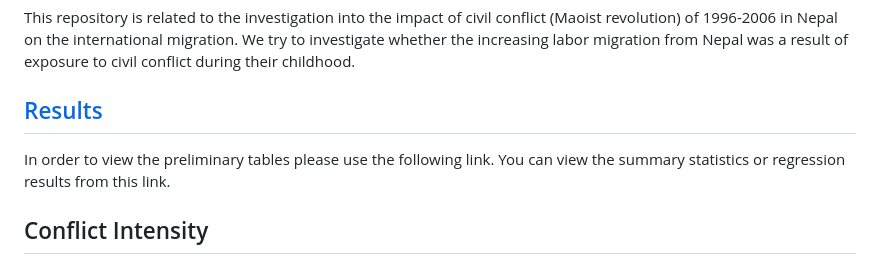
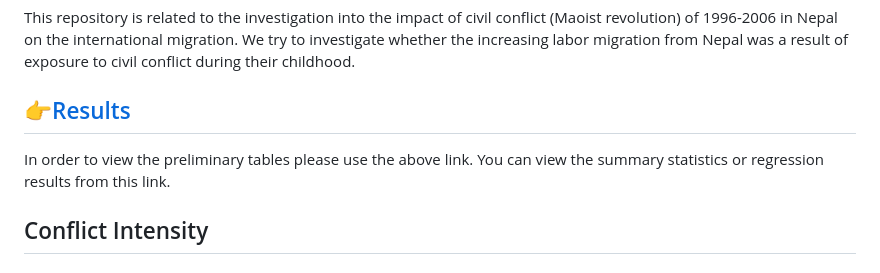
Before and after one commit to Dulal-Ramesh/International_Migration_and_Nepal_Civil_War, a Markdown page: README.md, the part around the change. Rendered like a GitHub page.

```diff
--- a/README.md
+++ b/README.md
@@ -2,9 +2,9 @@
 
 This repository is related to the investigation into the impact of civil conflict (Maoist revolution) of 1996-2006 in Nepal on the international migration. We try to investigate whether the increasing labor migration from Nepal was a result of exposure to civil conflict during their childhood.
 
-## <a href="https://dulal-ramesh.github.io/International_Migration_and_Nepal_Civil_War/" target="_blank">Results</a>
+## <a href="https://dulal-ramesh.github.io/International_Migration_and_Nepal_Civil_War/" target="_blank">👉Results</a>
 
-In order to view the preliminary tables please use the following link. You can view the summary statistics or regression results from this link.
+In order to view the preliminary tables please use the above link. You can view the summary statistics or regression results from this link.
 
 
 
```
